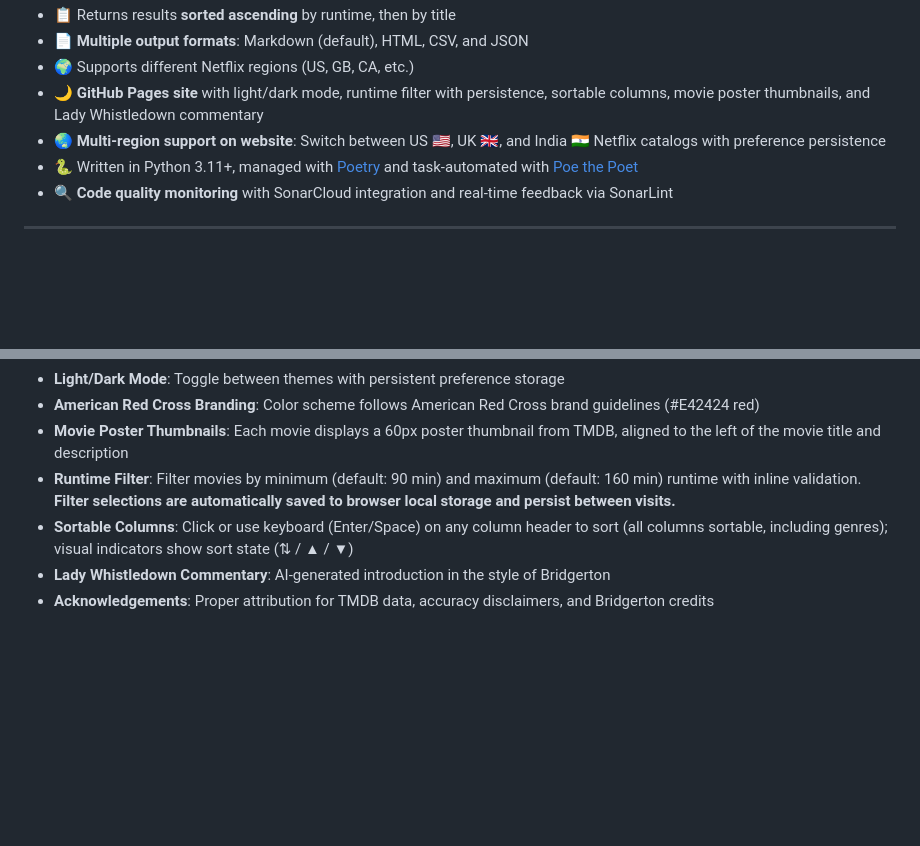
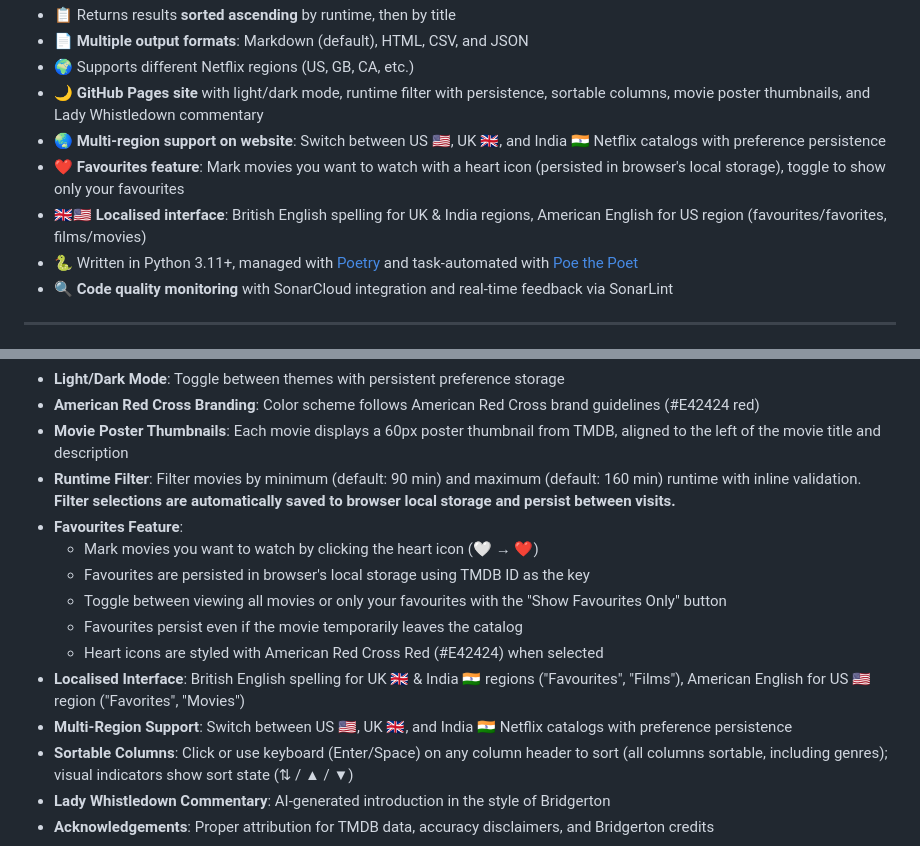
Before and after one commit to tegataiprime/Platelet-Movie, a Markdown page: README.md, 2 parts joined by grey strips. Drawn GitHub-style; blank space fills up the shorter version.

Commit message:
Update README with favourites feature documentation
Agent-Logs-Url: https://github.com/tegataiprime/Platelet-Movie/sessions/be910752-f220-4f9f-b705-f4850acab80d

Co-authored-by: tegataiprime <3859229+tegataiprime@users.noreply.github.com>

```diff
--- a/README.md
+++ b/README.md
@@ -33,6 +33,8 @@ TMDB provides reliable watch provider data (including Netflix availability) that
 - 🌍 Supports different Netflix regions (US, GB, CA, etc.)
 - 🌙 **GitHub Pages site** with light/dark mode, runtime filter with persistence, sortable columns, movie poster thumbnails, and Lady Whistledown commentary
 - 🌏 **Multi-region support on website**: Switch between US 🇺🇸, UK 🇬🇧, and India 🇮🇳 Netflix catalogs with preference persistence
+- ❤️ **Favourites feature**: Mark movies you want to watch with a heart icon (persisted in browser's local storage), toggle to show only your favourites
+- 🇬🇧🇺🇸 **Localised interface**: British English spelling for UK & India regions, American English for US region (favourites/favorites, films/movies)
 - 🐍 Written in Python 3.11+, managed with [Poetry](https://python-poetry.org/) and task-automated with [Poe the Poet](https://poethepoet.natn.io/)
 - 🔍 **Code quality monitoring** with SonarCloud integration and real-time feedback via SonarLint
 
@@ -273,6 +275,14 @@ The project includes a static website hosted on GitHub Pages that displays the w
 - **American Red Cross Branding**: Color scheme follows American Red Cross brand guidelines (#E42424 red)
 - **Movie Poster Thumbnails**: Each movie displays a 60px poster thumbnail from TMDB, aligned to the left of the movie title and description
 - **Runtime Filter**: Filter movies by minimum (default: 90 min) and maximum (default: 160 min) runtime with inline validation. **Filter selections are automatically saved to browser local storage and persist between visits.**
+- **Favourites Feature**:
+  - Mark movies you want to watch by clicking the heart icon (🤍 → ❤️)
+  - Favourites are persisted in browser's local storage using TMDB ID as the key
+  - Toggle between viewing all movies or only your favourites with the "Show Favourites Only" button
+  - Favourites persist even if the movie temporarily leaves the catalog
+  - Heart icons are styled with American Red Cross Red (#E42424) when selected
+- **Localised Interface**: British English spelling for UK 🇬🇧 & India 🇮🇳 regions ("Favourites", "Films"), American English for US 🇺🇸 region ("Favorites", "Movies")
+- **Multi-Region Support**: Switch between US 🇺🇸, UK 🇬🇧, and India 🇮🇳 Netflix catalogs with preference persistence
 - **Sortable Columns**: Click or use keyboard (Enter/Space) on any column header to sort (all columns sortable, including genres); visual indicators show sort state (⇅ / ▲ / ▼)
 - **Lady Whistledown Commentary**: AI-generated introduction in the style of Bridgerton
 - **Acknowledgements**: Proper attribution for TMDB data, accuracy disclaimers, and Bridgerton credits
```
